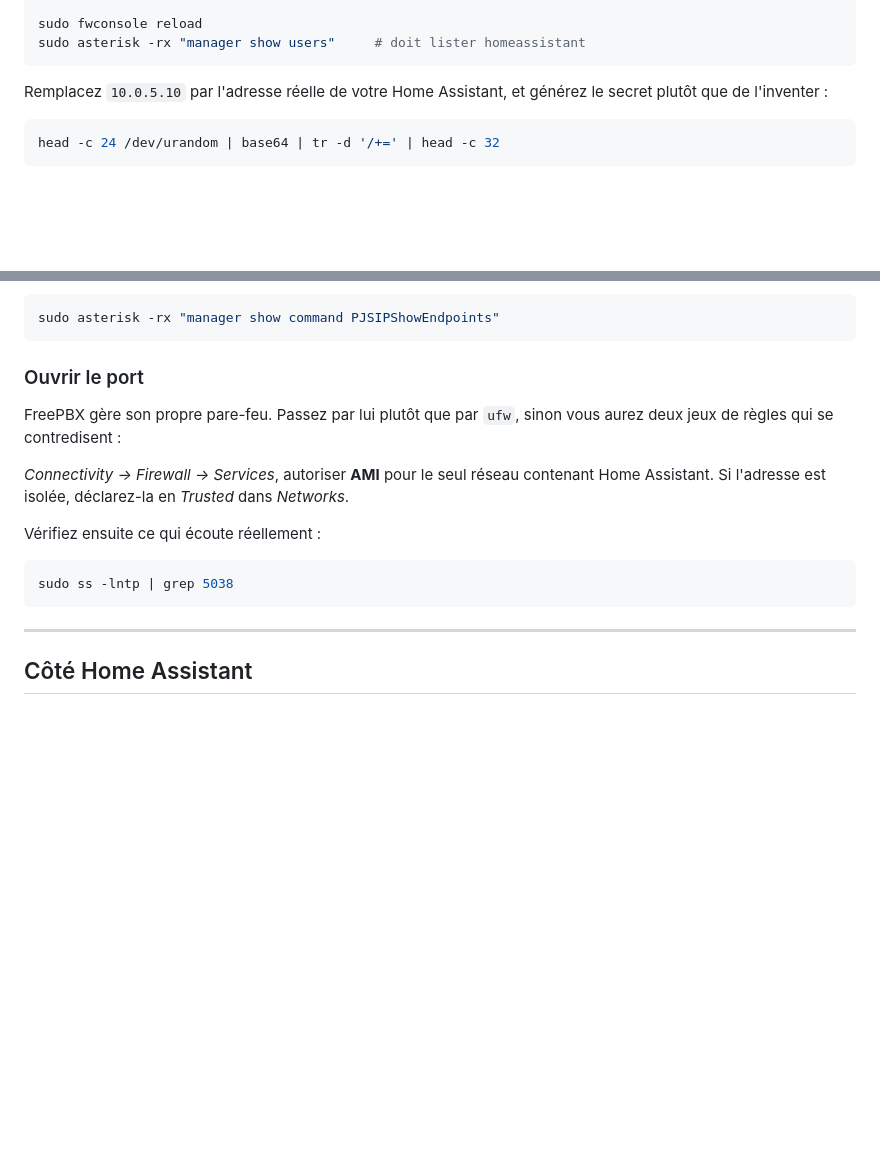
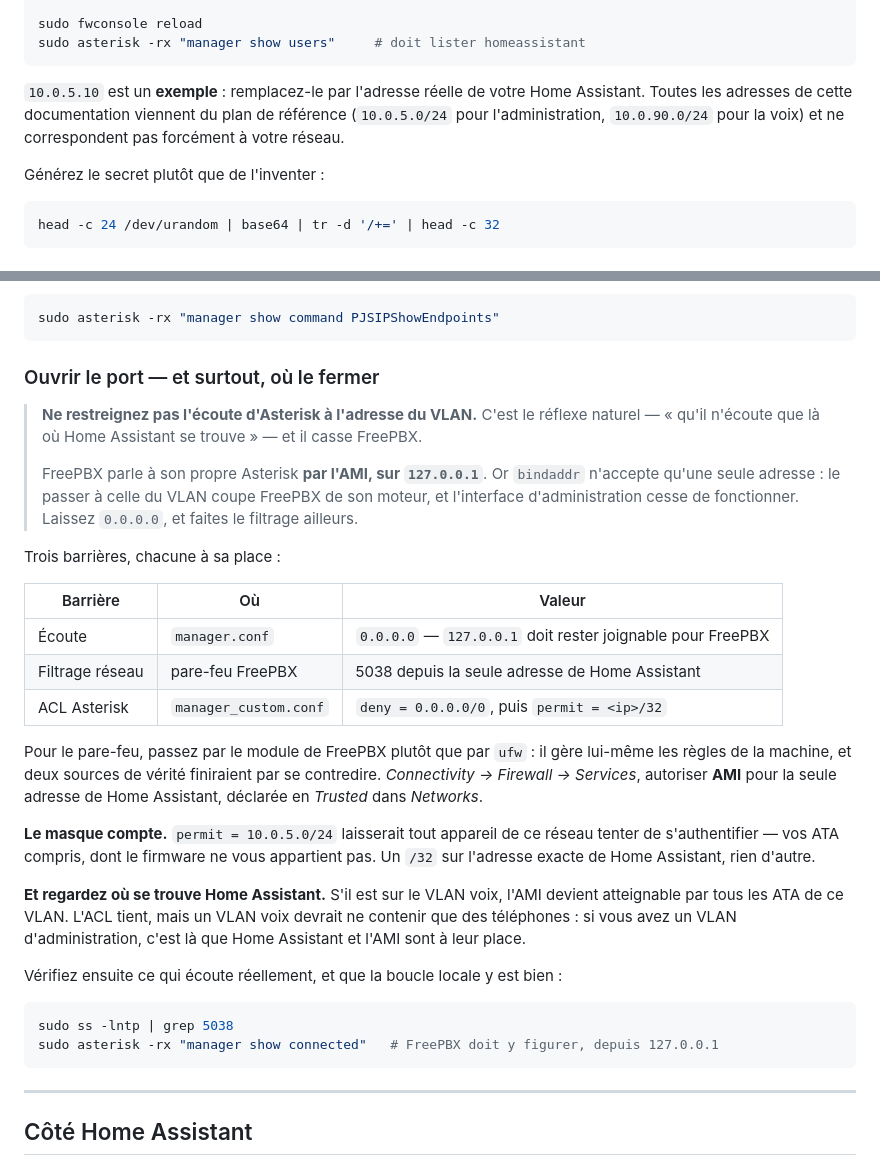
Before and after one commit to ekozan/asterisk, a Markdown page: docs/03-home-assistant.md, 2 parts joined by grey strips. GitHub-like rendering; blank space fills up the shorter version.

Commit message:
AMI : dire où filtrer, et pourquoi pas au niveau de l'écoute
Restreindre `bindaddr` à l'adresse du VLAN est le réflexe naturel, et il casse
FreePBX : celui-ci parle à son propre Asterisk par l'AMI sur 127.0.0.1, et
`bindaddr` n'accepte qu'une seule adresse. L'interface d'administration cesserait
de fonctionner.

Le filtrage se fait donc ailleurs : pare-feu FreePBX sur la seule adresse de Home
Assistant, et ACL Asterisk en /32 — pas en /24, qui laisserait les ATA du même
réseau tenter de s'authentifier avec un firmware qu'on ne maîtrise pas.

Ajoute aussi la question de l'emplacement de Home Assistant : sur le VLAN voix,
l'AMI devient atteignable par tous les ATA. Et signale que les adresses de la
documentation sont celles du plan de référence, pas forcément celles du lecteur.

Co-Authored-By: Claude Opus 5 <noreply@anthropic.com>
Claude-Session: https://claude.ai/code/session_012qwVNY5NSLDVyyLcJAr5Dg

````diff
--- a/docs/03-home-assistant.md
+++ b/docs/03-home-assistant.md
@@ -67,8 +67,12 @@ sudo fwconsole reload
 sudo asterisk -rx "manager show users"     # doit lister homeassistant
 ```
 
-Remplacez `10.0.5.10` par l'adresse réelle de votre Home Assistant, et générez le secret
-plutôt que de l'inventer :
+`10.0.5.10` est un **exemple** : remplacez-le par l'adresse réelle de votre Home
+Assistant. Toutes les adresses de cette documentation viennent du plan de référence
+(`10.0.5.0/24` pour l'administration, `10.0.90.0/24` pour la voix) et ne correspondent
+pas forcément à votre réseau.
+
+Générez le secret plutôt que de l'inventer :
 
 ```bash
 head -c 24 /dev/urandom | base64 | tr -d '/+=' | head -c 32
@@ -100,18 +104,43 @@ n'importe quelle documentation :
 sudo asterisk -rx "manager show command PJSIPShowEndpoints"
 ```
 
-### Ouvrir le port
+### Ouvrir le port — et surtout, où le fermer
 
-FreePBX gère son propre pare-feu. Passez par lui plutôt que par `ufw`, sinon vous aurez
-deux jeux de règles qui se contredisent :
+> **Ne restreignez pas l'écoute d'Asterisk à l'adresse du VLAN.** C'est le réflexe naturel
+> — « qu'il n'écoute que là où Home Assistant se trouve » — et il casse FreePBX.
+>
+> FreePBX parle à son propre Asterisk **par l'AMI, sur `127.0.0.1`**. Or `bindaddr`
+> n'accepte qu'une seule adresse : le passer à celle du VLAN coupe FreePBX de son moteur,
+> et l'interface d'administration cesse de fonctionner. Laissez `0.0.0.0`, et faites le
+> filtrage ailleurs.
 
-*Connectivity → Firewall → Services*, autoriser **AMI** pour le seul réseau contenant
-Home Assistant. Si l'adresse est isolée, déclarez-la en *Trusted* dans *Networks*.
+Trois barrières, chacune à sa place :
 
-Vérifiez ensuite ce qui écoute réellement :
+| Barrière | Où | Valeur |
+|---|---|---|
+| Écoute | `manager.conf` | `0.0.0.0` — `127.0.0.1` doit rester joignable pour FreePBX |
+| Filtrage réseau | pare-feu FreePBX | 5038 depuis la seule adresse de Home Assistant |
+| ACL Asterisk | `manager_custom.conf` | `deny = 0.0.0.0/0`, puis `permit = <ip>/32` |
+
+Pour le pare-feu, passez par le module de FreePBX plutôt que par `ufw` : il gère
+lui-même les règles de la machine, et deux sources de vérité finiraient par se
+contredire. *Connectivity → Firewall → Services*, autoriser **AMI** pour la seule adresse
+de Home Assistant, déclarée en *Trusted* dans *Networks*.
+
+**Le masque compte.** `permit = 10.0.5.0/24` laisserait tout appareil de ce réseau tenter
+de s'authentifier — vos ATA compris, dont le firmware ne vous appartient pas. Un `/32` sur
+l'adresse exacte de Home Assistant, rien d'autre.
+
+**Et regardez où se trouve Home Assistant.** S'il est sur le VLAN voix, l'AMI devient
+atteignable par tous les ATA de ce VLAN. L'ACL tient, mais un VLAN voix devrait ne
+contenir que des téléphones : si vous avez un VLAN d'administration, c'est là que Home
+Assistant et l'AMI sont à leur place.
+
+Vérifiez ensuite ce qui écoute réellement, et que la boucle locale y est bien :
 
 ```bash
 sudo ss -lntp | grep 5038
+sudo asterisk -rx "manager show connected"   # FreePBX doit y figurer, depuis 127.0.0.1
 ```
 
 ---
````
